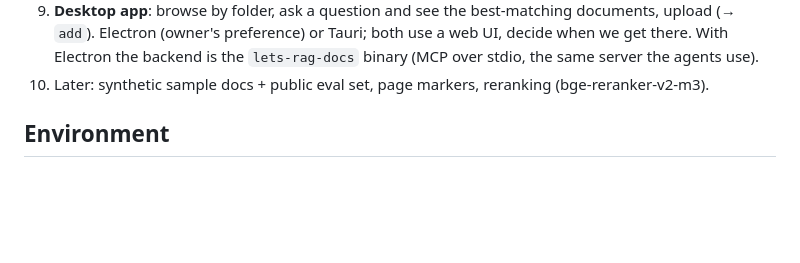
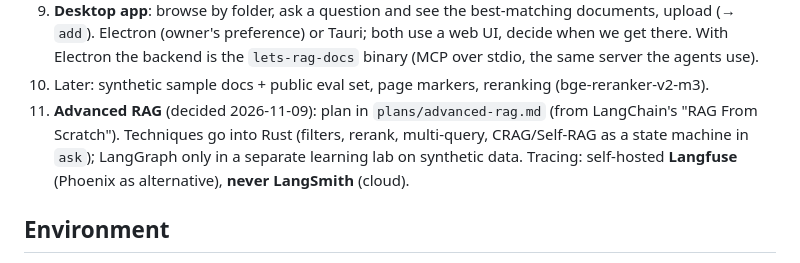
Before and after one commit to lets-code-apps/lets-rag-docs, a Markdown page: CLAUDE.md, the part around the change. Rendered like a GitHub page; blank space fills up the shorter version.

```diff
--- a/CLAUDE.md
+++ b/CLAUDE.md
@@ -164,6 +164,10 @@ ocr.py, vision_ocr.swift
    get there. With Electron the backend is the `lets-rag-docs` binary (MCP over stdio, the same
    server the agents use).
 10. Later: synthetic sample docs + public eval set, page markers, reranking (bge-reranker-v2-m3).
+11. **Advanced RAG** (decided 2026-11-09): plan in `plans/advanced-rag.md` (from LangChain's
+    "RAG From Scratch"). Techniques go into Rust (filters, rerank, multi-query, CRAG/Self-RAG as
+    a state machine in `ask`); LangGraph only in a separate learning lab on synthetic data.
+    Tracing: self-hosted **Langfuse** (Phoenix as alternative), **never LangSmith** (cloud).
 
 ## Environment
 
```
Also changed, not shown: plans/advanced-rag.md (added, +292 -0 lines).
